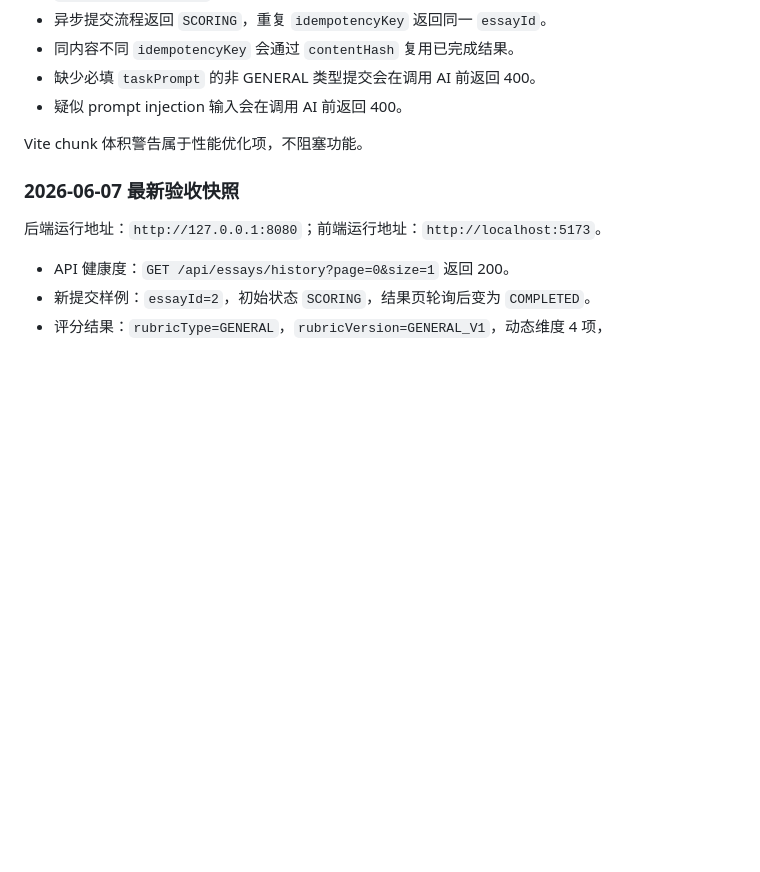
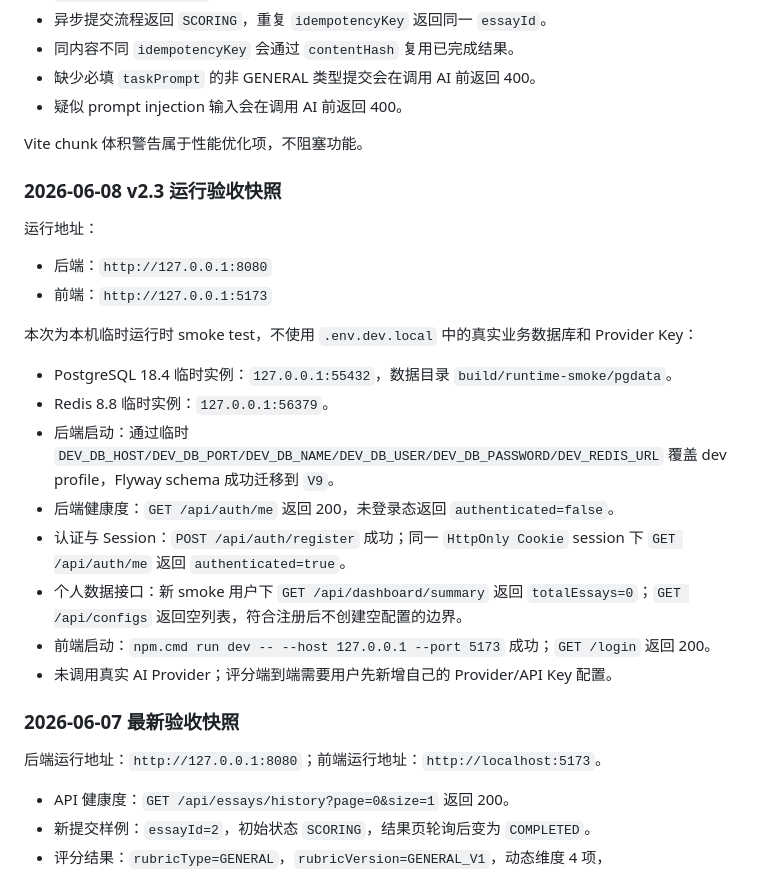
Before and after one commit to jinmo100/aiwriting, a Markdown page: docs/PROJECT_STATUS.md, the part around the change. GitHub-like rendering; blank space fills up the shorter version.

```diff
--- a/docs/PROJECT_STATUS.md
+++ b/docs/PROJECT_STATUS.md
@@ -247,6 +247,24 @@ npm run build
 
 Vite chunk 体积警告属于性能优化项，不阻塞功能。
 
+### 2026-06-08 v2.3 运行验收快照
+
+运行地址：
+
+- 后端：`http://127.0.0.1:8080`
+- 前端：`http://127.0.0.1:5173`
+
+本次为本机临时运行时 smoke test，不使用 `.env.dev.local` 中的真实业务数据库和 Provider Key：
+
+- PostgreSQL 18.4 临时实例：`127.0.0.1:55432`，数据目录 `build/runtime-smoke/pgdata`。
+- Redis 8.8 临时实例：`127.0.0.1:56379`。
+- 后端启动：通过临时 `DEV_DB_HOST/DEV_DB_PORT/DEV_DB_NAME/DEV_DB_USER/DEV_DB_PASSWORD/DEV_REDIS_URL` 覆盖 dev profile，Flyway schema 成功迁移到 `V9`。
+- 后端健康度：`GET /api/auth/me` 返回 200，未登录态返回 `authenticated=false`。
+- 认证与 Session：`POST /api/auth/register` 成功；同一 `HttpOnly Cookie` session 下 `GET /api/auth/me` 返回 `authenticated=true`。
+- 个人数据接口：新 smoke 用户下 `GET /api/dashboard/summary` 返回 `totalEssays=0`；`GET /api/configs` 返回空列表，符合注册后不创建空配置的边界。
+- 前端启动：`npm.cmd run dev -- --host 127.0.0.1 --port 5173` 成功；`GET /login` 返回 200。
+- 未调用真实 AI Provider；评分端到端需要用户先新增自己的 Provider/API Key 配置。
+
 ### 2026-06-07 最新验收快照
 
 后端运行地址：`http://127.0.0.1:8080`；前端运行地址：`http://localhost:5173`。
```
Also changed, not shown: README.md (+13 -1 lines), docs/COMPETITOR_BENCHMARK_AND_PRODUCT_SUGGESTIONS.md (+7 -0 lines).
